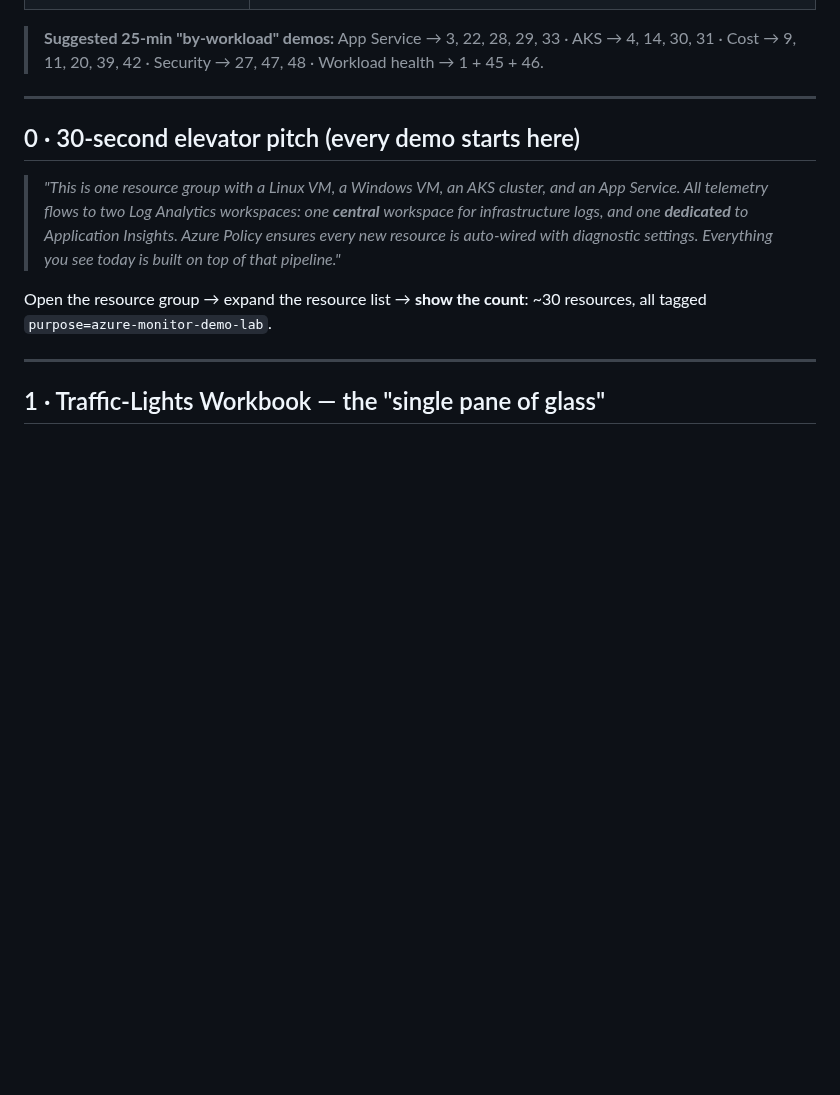
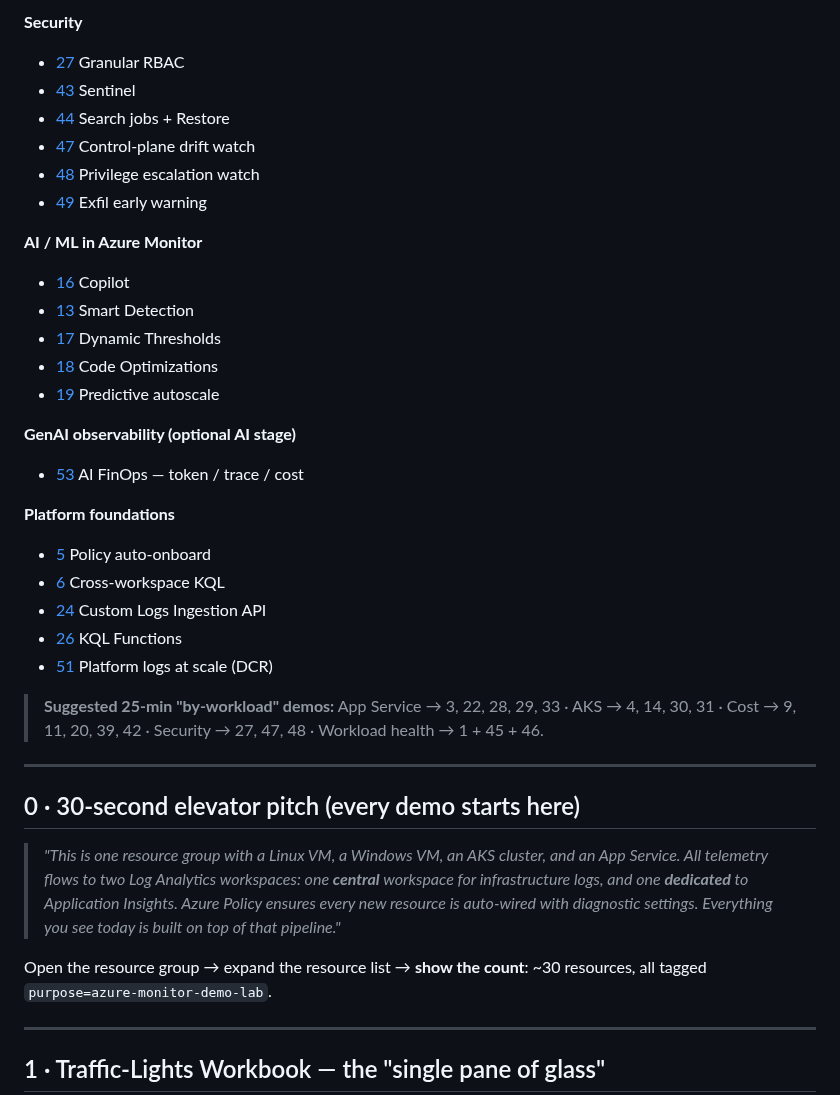
Before and after one commit to claestom/azure-monitor-demo-lab, a Markdown page: DEMO-SCENARIOS.md, the part around one of its changes. GitHub-like rendering; blank space fills up the shorter version.

```diff
--- a/DEMO-SCENARIOS.md
+++ b/DEMO-SCENARIOS.md
@@ -29,3 +73,27 @@ Pick a workload (or theme) and run only those scenarios. Each row links to the n
+**Security**
+- [27](#s27) Granular RBAC
+- [43](#s43) Sentinel
+- [44](#s44) Search jobs + Restore
+- [47](#s47) Control-plane drift watch
+- [48](#s48) Privilege escalation watch
+- [49](#s49) Exfil early warning
+
+**AI / ML in Azure Monitor**
+- [16](#s16) Copilot
+- [13](#s13) Smart Detection
+- [17](#s17) Dynamic Thresholds
+- [18](#s18) Code Optimizations
+- [19](#s19) Predictive autoscale
+
+**GenAI observability (optional AI stage)**
+- [53](#s53) AI FinOps — token / trace / cost
+
+**Platform foundations**
+- [5](#s5) Policy auto-onboard
+- [6](#s6) Cross-workspace KQL
+- [24](#s24) Custom Logs Ingestion API
+- [26](#s26) KQL Functions
+- [51](#s51) Platform logs at scale (DCR)
 
 > **Suggested 25-min "by-workload" demos:** App Service → 3, 22, 28, 29, 33 · AKS → 4, 14, 30, 31 · Cost → 9, 11, 20, 39, 42 · Security → 27, 47, 48 · Workload health → 1 + 45 + 46.
 
```
Also changed, not shown: other parts of DEMO-SCENARIOS.md (+60 -16 lines).
